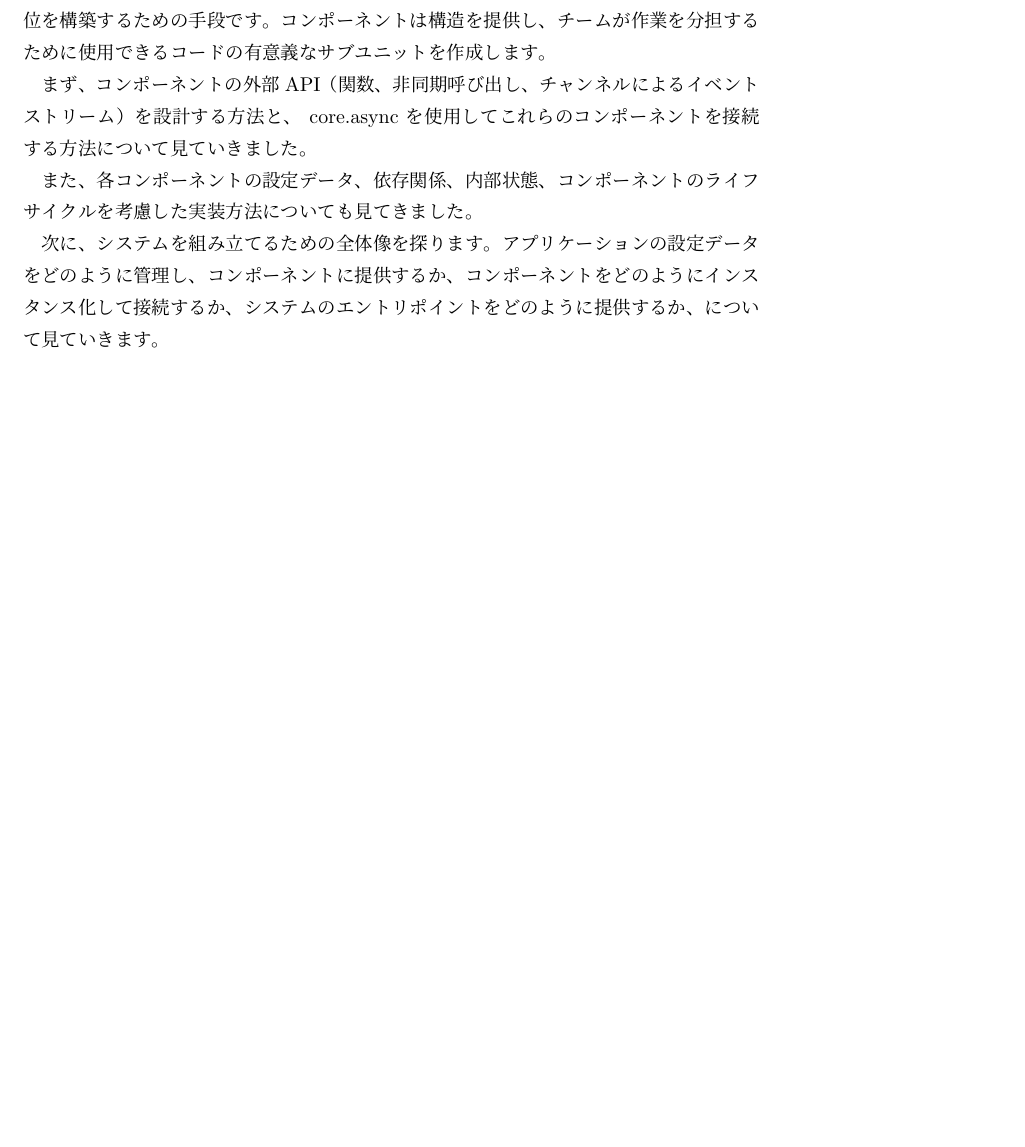
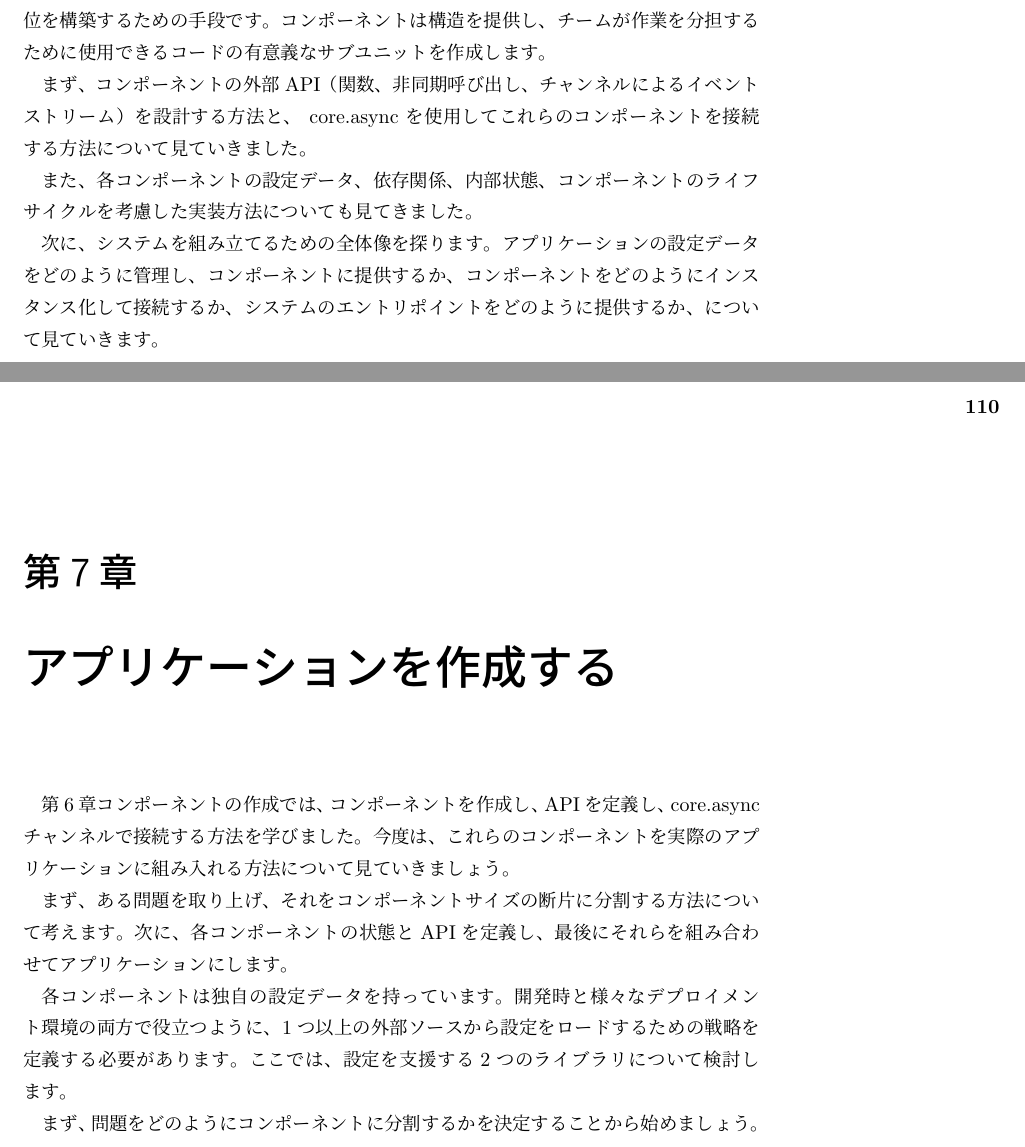
Before and after one commit to ichisemasashi/clojure_books, a LaTeX book (Clojure_Applied/ClojureApplied.tex, which reads Clojure_Applied/002-007-000.tex): part of page 110 of 112 before the commit and two parts of pages 110 and 111 of 113 after it, the two joined at a grey line, cut so that both start at the same text, the shorter picture padded with empty space. Compiled offline with pLaTeX and dvipdfmx; a LaTeX package or settings file that is missing is left out.

Commit message:
[jp] Clojure Applied ch07 section00

```diff
--- a/Clojure_Applied/002-007-000.tex
+++ b/Clojure_Applied/002-007-000.tex
@@ -1,4 +1,12 @@
+\chapter{アプリケーションを作成する}
 
+第6章コンポーネントの作成では、コンポーネントを作成し、APIを定義し、core.asyncチャンネルで接続する方法を学びました。今度は、これらのコンポーネントを実際のアプリケーションに組み入れる方法について見ていきましょう。
+
+まず、ある問題を取り上げ、それをコンポーネントサイズの断片に分割する方法について考えます。次に、各コンポーネントの状態とAPIを定義し、最後にそれらを組み合わせてアプリケーションにします。
+
+各コンポーネントは独自の設定データを持っています。開発時と様々なデプロイメント環境の両方で役立つように、1つ以上の外部ソースから設定をロードするための戦略を定義する必要があります。ここでは、設定を支援する2つのライブラリについて検討します。
+
+まず、問題をどのようにコンポーネントに分割するかを決定することから始めましょう。
 
 \input{002-007-001.tex} % Taking Things Apart
 \input{002-007-002.tex} % Implementing with Component
```
